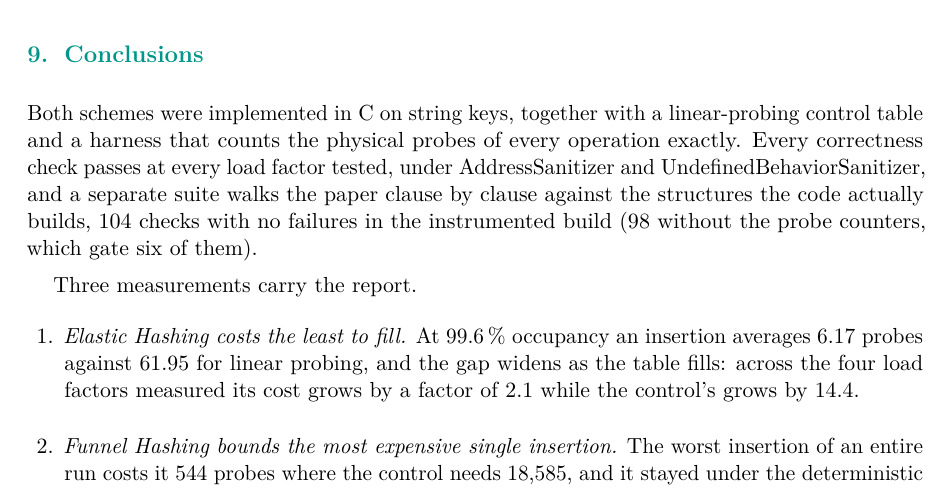
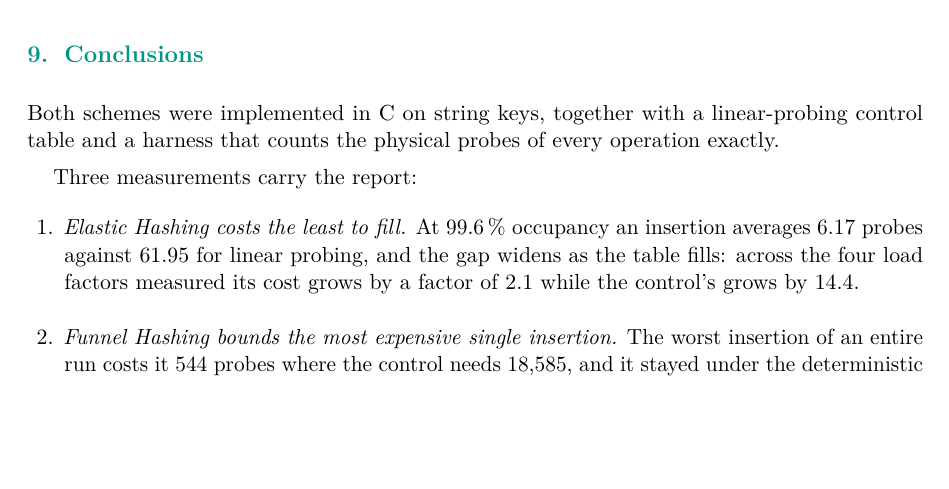
Before and after one commit to MicheleCioccarelli/Hashmap_benchmarking, a LaTeX document (report.tex): part of page 31 of 33, cut so that both start at the same text, the shorter picture padded with empty space. Compiled offline with pdfLaTeX.

Commit message:
fixed some sentences

```diff
--- a/report.tex
+++ b/report.tex
@@ -2117,13 +2117,9 @@ Four things, none of which is speed.
 % =====================================================================
 
 Both schemes were implemented in C on string keys, together with a linear-probing control
-table and a harness that counts the physical probes of every operation exactly. Every
-correctness check passes at every load factor tested, under AddressSanitizer and
-UndefinedBehaviorSanitizer, and a separate suite walks the paper clause by clause against the
-structures the code actually builds, 104 checks with no failures in the instrumented
-build (98 without the probe counters, which gate six of them).
-
-Three measurements carry the report.
+table and a harness that counts the physical probes of every operation exactly.
+
+Three measurements carry the report:
 
 \begin{enumerate}\itemsep0.9em
 
```
Also changed, not shown: 4 other files.
